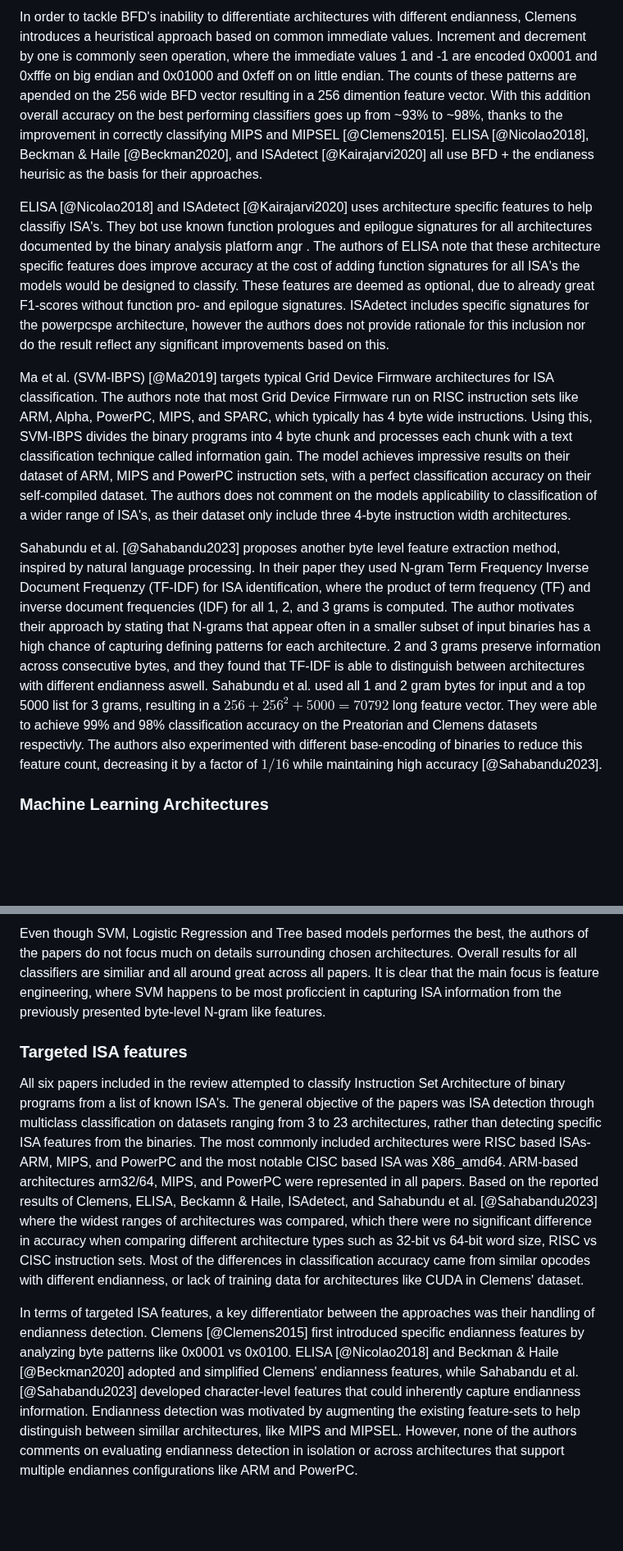
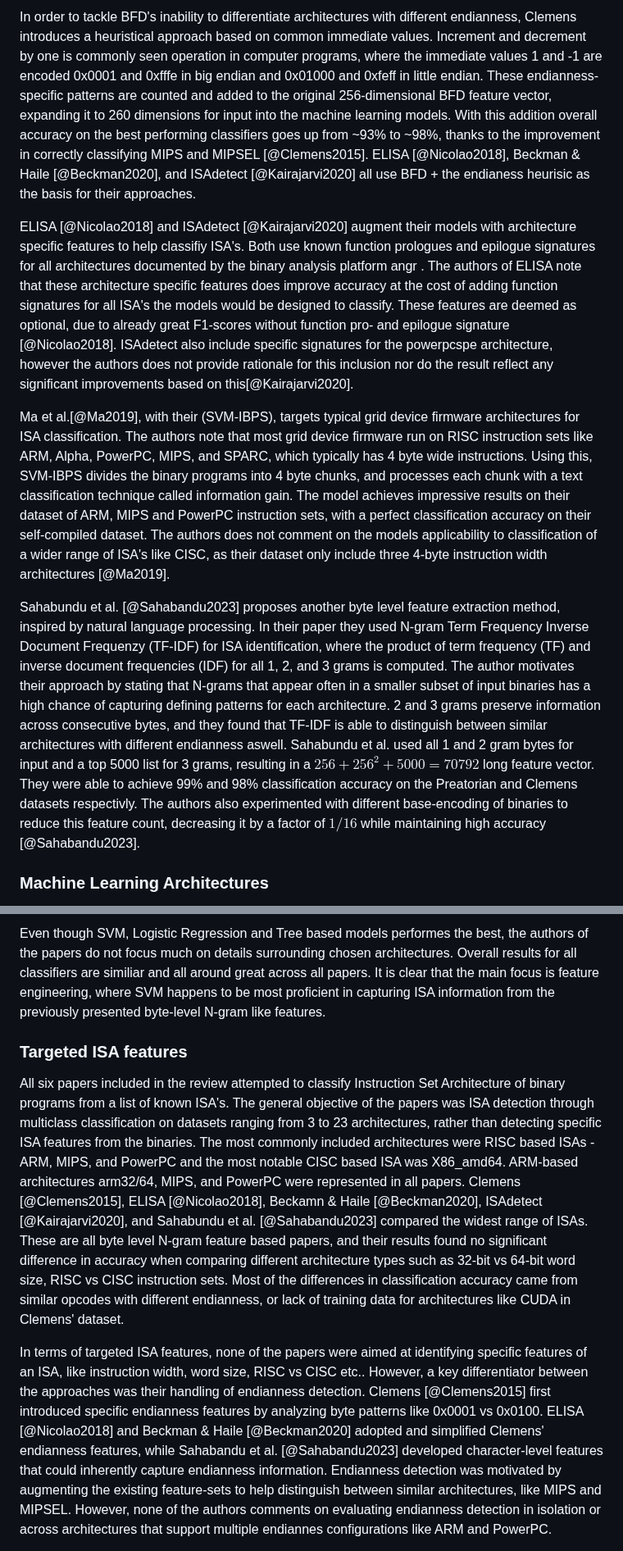
Before and after one commit to mikkelsvartveit/thesis, a Markdown page: preproject/content/05-results.md, 2 parts joined by grey strips. Shown at 82% size. Drawn GitHub-style; blank space fills up the shorter version.

Commit message:
small rewrites and citation improvements of ml-mothodology section

```diff
--- a/preproject/content/05-results.md
+++ b/preproject/content/05-results.md
@@ -10,13 +10,13 @@ Most of the feature engineering and feature extraction approaches identified are
 
-In order to tackle BFD's inability to differentiate architectures with different endianness, Clemens introduces a heuristical approach based on common immediate values. Increment and decrement by one is commonly seen operation, where the immediate values 1 and -1 are encoded 0x0001 and 0xfffe on big endian and 0x01000 and 0xfeff on on little endian. The counts of these patterns are apended on the 256 wide BFD vector resulting in a 256 dimention feature vector. With this addition overall accuracy on the best performing classifiers goes up from ~93% to ~98%, thanks to the improvement in correctly classifying MIPS and MIPSEL [@Clemens2015]. ELISA [@Nicolao2018], Beckman & Haile [@Beckman2020], and ISAdetect [@Kairajarvi2020] all use BFD + the endianess heurisic as the basis for their approaches.
+In order to tackle BFD's inability to differentiate architectures with different endianness, Clemens introduces a heuristical approach based on common immediate values. Increment and decrement by one is commonly seen operation in computer programs, where the immediate values 1 and -1 are encoded 0x0001 and 0xfffe in big endian and 0x01000 and 0xfeff in little endian. These endianness-specific patterns are counted and added to the original 256-dimensional BFD feature vector, expanding it to 260 dimensions for input into the machine learning models. With this addition overall accuracy on the best performing classifiers goes up from ~93% to ~98%, thanks to the improvement in correctly classifying MIPS and MIPSEL [@Clemens2015]. ELISA [@Nicolao2018], Beckman & Haile [@Beckman2020], and ISAdetect [@Kairajarvi2020] all use BFD + the endianess heurisic as the basis for their approaches.
 
-ELISA [@Nicolao2018] and ISAdetect [@Kairajarvi2020] uses architecture specific features to help classifiy ISA's. They bot use known function prologues and epilogue signatures for all architectures documented by the binary analysis platform angr <!-- source? -->. The authors of ELISA note that these architecture specific features does improve accuracy at the cost of adding function signatures for all ISA's the models would be designed to classify. These features are deemed as optional, due to already great F1-scores without function pro- and epilogue signatures. ISAdetect includes specific signatures for the powerpcspe architecture, however the authors does not provide rationale for this inclusion nor do the result reflect any significant improvements based on this<!-- Åpenbart at det er en issue med powerpc vs powerpcspe, men står ikke noe sted (står i preprint artikkelen, men den er jo ikke inkludert) -->.
+ELISA [@Nicolao2018] and ISAdetect [@Kairajarvi2020] augment their models with architecture specific features to help classifiy ISA's. Both use known function prologues and epilogue signatures for all architectures documented by the binary analysis platform angr <!-- source? -->. The authors of ELISA note that these architecture specific features does improve accuracy at the cost of adding function signatures for all ISA's the models would be designed to classify. These features are deemed as optional, due to already great F1-scores without function pro- and epilogue signature [@Nicolao2018]. ISAdetect also include specific signatures for the powerpcspe architecture, however the authors does not provide rationale for this inclusion nor do the result reflect any significant improvements based on this<!-- Åpenbart at det er en issue med powerpc vs powerpcspe, men står ikke noe sted (står i preprint artikkelen, men den er jo ikke inkludert) -->[@Kairajarvi2020].
 
-Ma et al. (SVM-IBPS) [@Ma2019] targets typical Grid Device Firmware architectures for ISA classification. The authors note that most Grid Device Firmware run on RISC instruction sets like ARM, Alpha, PowerPC, MIPS, and SPARC, which typically has 4 byte wide instructions. Using this, SVM-IBPS divides the binary programs into 4 byte chunk and processes each chunk with a text classification technique called information gain. The model achieves impressive results on their dataset of ARM, MIPS and PowerPC instruction sets, with a perfect classification accuracy on their self-compiled dataset. The authors does not comment on the models applicability to classification of a wider range of ISA's, as their dataset only include three 4-byte instruction width architectures.
+Ma et al.[@Ma2019], with their (SVM-IBPS), targets typical grid device firmware architectures for ISA classification. The authors note that most grid device firmware run on RISC instruction sets like ARM, Alpha, PowerPC, MIPS, and SPARC, which typically has 4 byte wide instructions. Using this, SVM-IBPS divides the binary programs into 4 byte chunks, and processes each chunk with a text classification technique called information gain. The model achieves impressive results on their dataset of ARM, MIPS and PowerPC instruction sets, with a perfect classification accuracy on their self-compiled dataset. The authors does not comment on the models applicability to classification of a wider range of ISA's like CISC, as their dataset only include three 4-byte instruction width architectures [@Ma2019].
 
 <!-- Beckman & haile brute entropy filter (fra BinWalk) for å fjerne deler av binaries med apparent mye noise. De claimer at det ga gode resultater. -->
 
-Sahabundu et al. [@Sahabandu2023] proposes another byte level feature extraction method, inspired by natural language processing. In their paper they used N-gram Term Frequency Inverse Document Frequenzy (TF-IDF) for ISA identification, where the product of term frequency (TF) and inverse document frequencies (IDF) for all 1, 2, and 3 grams is computed. The author motivates their approach by stating that N-grams that appear often in a smaller subset of input binaries has a high chance of capturing defining patterns for each architecture. 2 and 3 grams preserve information across consecutive bytes, and they found that TF-IDF is able to distinguish between architectures with different endianness aswell. Sahabundu et al. used all 1 and 2 gram bytes for input and a top 5000 list for 3 grams, resulting in a $256+256^2+5000 = 70792$ long feature vector. They were able to achieve 99% and 98% classification accuracy on the Preatorian and Clemens datasets respectivly. The authors also experimented with different base-encoding of binaries to reduce this feature count, decreasing it by a factor of $1/16$ while maintaining high accuracy [@Sahabandu2023].
+Sahabundu et al. [@Sahabandu2023] proposes another byte level feature extraction method, inspired by natural language processing. In their paper they used N-gram Term Frequency Inverse Document Frequenzy (TF-IDF) for ISA identification, where the product of term frequency (TF) and inverse document frequencies (IDF) for all 1, 2, and 3 grams is computed. The author motivates their approach by stating that N-grams that appear often in a smaller subset of input binaries has a high chance of capturing defining patterns for each architecture. 2 and 3 grams preserve information across consecutive bytes, and they found that TF-IDF is able to distinguish between similar architectures with different endianness aswell. Sahabundu et al. used all 1 and 2 gram bytes for input and a top 5000 list for 3 grams, resulting in a $256+256^2+5000 = 70792$ long feature vector. They were able to achieve 99% and 98% classification accuracy on the Preatorian and Clemens datasets respectivly. The authors also experimented with different base-encoding of binaries to reduce this feature count, decreasing it by a factor of $1/16$ while maintaining high accuracy [@Sahabandu2023].
 
 ### Machine Learning Architectures
 
@@ -24,5 +24,5 @@ Clemens [@Clemens2015], Ma et al. [@Ma2019], ISAdetect [@Kairajarvi2020], Beckma
 
-Even though SVM, Logistic Regression and Tree based models performes the best, the authors of the papers do not focus much on details surrounding chosen architectures. Overall results for all classifiers are similiar and all around great across all papers. It is clear that the main focus is feature engineering, where SVM happens to be most proficcient in capturing ISA information from the previously presented byte-level N-gram like features.
+Even though SVM, Logistic Regression and Tree based models performes the best, the authors of the papers do not focus much on details surrounding chosen architectures. Overall results for all classifiers are similiar and all around great across all papers. It is clear that the main focus is feature engineering, where SVM happens to be most proficient in capturing ISA information from the previously presented byte-level N-gram like features.
 
 <!--
 | ML_model                          | paper count | result clemens dataset | which papers |
@@ -56,7 +56,7 @@ Sequential Learning
 
 ### Targeted ISA features <!-- Bedre tittel. Vil diskutere hva er det papersene prøver å classifie (bare at alle gjorde det samme (isa classification)) -->
 
-All six papers included in the review attempted to classify Instruction Set Architecture of binary programs from a list of known ISA's. The general objective of the papers was ISA detection through multiclass classification on datasets ranging from 3 to 23 architectures, rather than detecting specific ISA features from the binaries. The most commonly included architectures were RISC based ISAs- ARM, MIPS, and PowerPC and the most notable CISC based ISA was X86_amd64. ARM-based architectures arm32/64, MIPS, and PowerPC were represented in all papers. Based on the reported results of Clemens, ELISA, Beckamn & Haile, ISAdetect, and Sahabundu et al. [@Sahabandu2023] where the widest ranges of architectures was compared, which there were no significant difference in accuracy when comparing different architecture types such as 32-bit vs 64-bit word size, RISC vs CISC instruction sets. Most of the differences in classification accuracy came from similar opcodes with different endianness, or lack of training data for architectures like CUDA in Clemens' dataset.
+All six papers included in the review attempted to classify Instruction Set Architecture of binary programs from a list of known ISA's. The general objective of the papers was ISA detection through multiclass classification on datasets ranging from 3 to 23 architectures, rather than detecting specific ISA features from the binaries. The most commonly included architectures were RISC based ISAs - ARM, MIPS, and PowerPC and the most notable CISC based ISA was X86_amd64. ARM-based architectures arm32/64, MIPS, and PowerPC were represented in all papers. Clemens [@Clemens2015], ELISA [@Nicolao2018], Beckamn & Haile [@Beckman2020], ISAdetect [@Kairajarvi2020], and Sahabundu et al. [@Sahabandu2023] compared the widest range of ISAs. These are all byte level N-gram feature based papers, and their results found no significant difference in accuracy when comparing different architecture types such as 32-bit vs 64-bit word size, RISC vs CISC instruction sets. Most of the differences in classification accuracy came from similar opcodes with different endianness, or lack of training data for architectures like CUDA in Clemens' dataset.
 
-In terms of targeted ISA features, a key differentiator between the approaches was their handling of endianness detection. Clemens [@Clemens2015] first introduced specific endianness features by analyzing byte patterns like 0x0001 vs 0x0100. ELISA [@Nicolao2018] and Beckman & Haile [@Beckman2020] adopted and simplified Clemens' endianness features, while Sahabandu et al. [@Sahabandu2023] developed character-level features that could inherently capture endianness information. Endianness detection was motivated by augmenting the existing feature-sets to help distinguish between simillar architectures, like MIPS and MIPSEL. However, none of the authors comments on evaluating endianness detection in isolation or across architectures that support multiple endiannes configurations like ARM and PowerPC. <!-- https://developer.arm.com/documentation/den0013/d/Porting/Endianness?lang=en -->
+In terms of targeted ISA features, none of the papers were aimed at identifying specific features of an ISA, like instruction width, word size, RISC vs CISC etc.. However, a key differentiator between the approaches was their handling of endianness detection. Clemens [@Clemens2015] first introduced specific endianness features by analyzing byte patterns like 0x0001 vs 0x0100. ELISA [@Nicolao2018] and Beckman & Haile [@Beckman2020] adopted and simplified Clemens' endianness features, while Sahabandu et al. [@Sahabandu2023] developed character-level features that could inherently capture endianness information. Endianness detection was motivated by augmenting the existing feature-sets to help distinguish between similar architectures, like MIPS and MIPSEL. However, none of the authors comments on evaluating endianness detection in isolation or across architectures that support multiple endiannes configurations like ARM and PowerPC. <!-- https://developer.arm.com/documentation/den0013/d/Porting/Endianness?lang=en -->
 
```
Also changed, not shown: other parts of preproject/content/05-results.md (+16 -16 lines).
